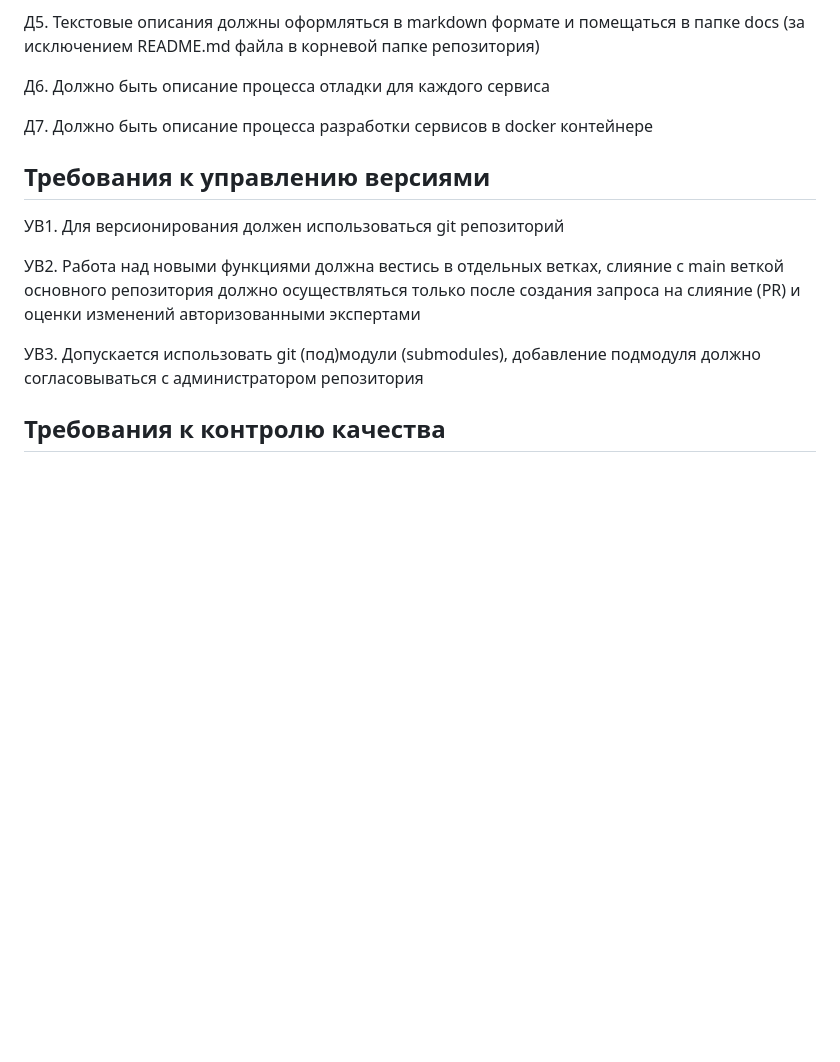
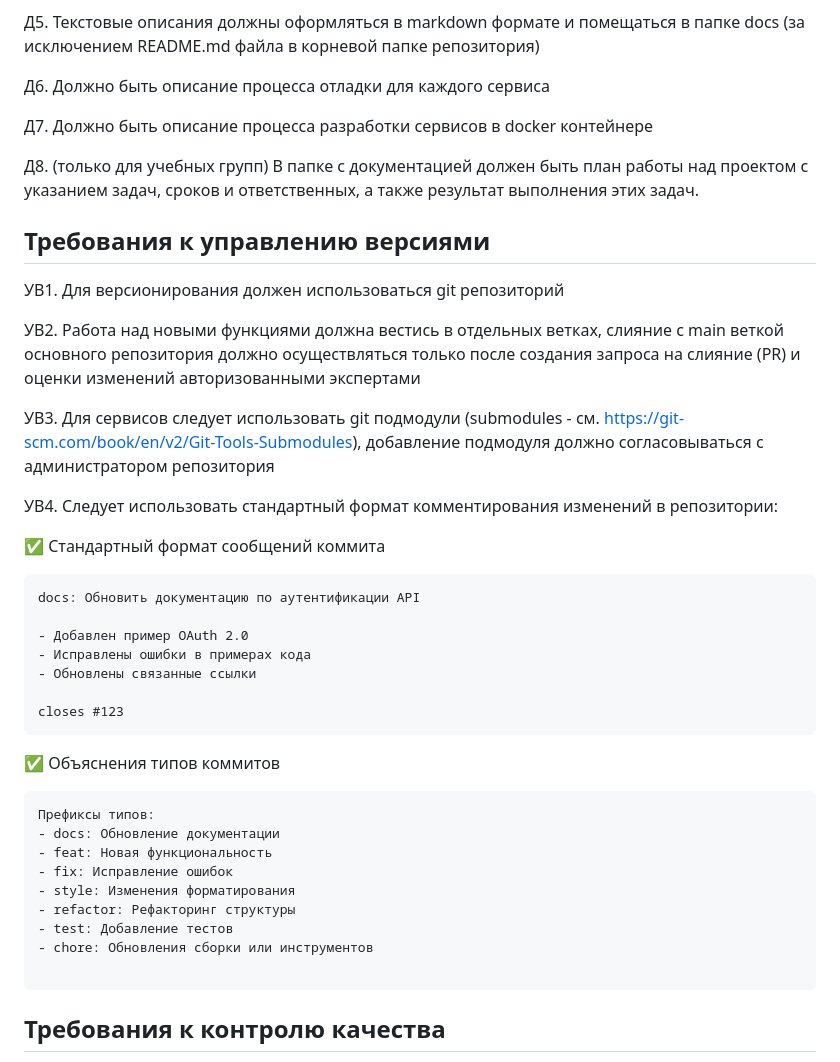
Before and after one commit to sergeysobolev-spbu/sbd-drones-economics, a Markdown page: docs/requirements_spec.md, the part around one of its changes. Rendered like a GitHub page; blank space fills up the shorter version.

````diff
--- a/docs/requirements_spec.md
+++ b/docs/requirements_spec.md
@@ -128,13 +112,41 @@
 
 Д7. Должно быть описание процесса разработки сервисов в docker контейнере
 
+Д8. (только для учебных групп) В папке с документацией должен быть план работы над проектом с указанием задач, сроков и ответственных, а также результат выполнения этих задач.
+
 ## Требования к управлению версиями
 
 УВ1. Для версионирования должен использоваться git репозиторий
 
 УВ2. Работа над новыми функциями должна вестись в отдельных ветках, слияние с main веткой основного репозитория должно осуществляться только после создания запроса на слияние (PR) и оценки изменений авторизованными экспертами
 
-УВ3. Допускается использовать git (под)модули (submodules), добавление подмодуля должно согласовываться с администратором репозитория
+УВ3. Для сервисов следует использовать git подмодули (submodules - см. https://git-scm.com/book/en/v2/Git-Tools-Submodules), добавление подмодуля должно согласовываться с администратором репозитория
+
+УВ4. Следует использовать стандартный формат комментирования изменений в репозитории:
+
+✅ Стандартный формат сообщений коммита
+```
+docs: Обновить документацию по аутентификации API
+
+- Добавлен пример OAuth 2.0
+- Исправлены ошибки в примерах кода
+- Обновлены связанные ссылки
+
+closes #123
+```
+
+✅ Объяснения типов коммитов
+```
+Префиксы типов:
+- docs: Обновление документации
+- feat: Новая функциональность
+- fix: Исправление ошибок
+- style: Изменения форматирования
+- refactor: Рефакторинг структуры
+- test: Добавление тестов
+- chore: Обновления сборки или инструментов
+
+```
 
 ## Требования к контролю качества
 
````
Also changed, not shown: other parts of docs/requirements_spec.md (+22 -38 lines).
